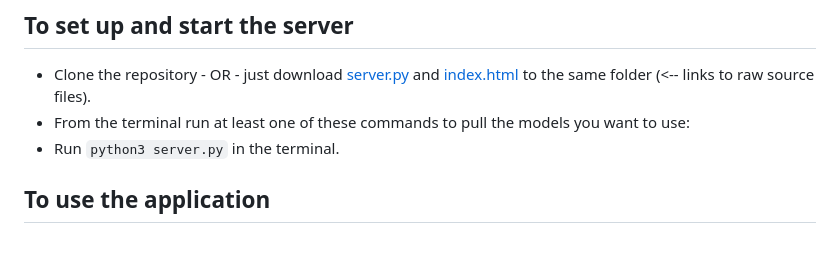
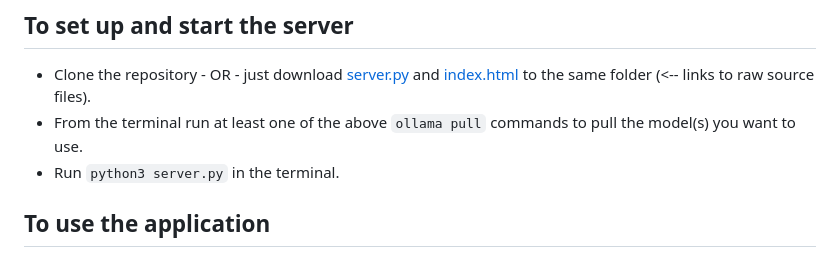
Before and after one commit to nicklansley/OllamaImageGenerator, a Markdown page: README.md, the part around the change. Drawn GitHub-style.

```diff
--- a/README.md
+++ b/README.md
@@ -41,7 +41,7 @@ ollama pull x/flux2-klein:latest
 
 ## To set up and start the server
 - Clone the repository - OR - just download <a href="https://raw.githubusercontent.com/nicklansley/OllamaImageGenerator/refs/heads/main/server.py">server.py</a> and <a href="https://raw.githubusercontent.com/nicklansley/OllamaImageGenerator/refs/heads/main/index.html">index.html</a> to the same folder (<-- links to raw source files).
-- From the terminal run at least one of these commands to pull the models you want to use:
+- From the terminal run at least one of the above `ollama pull` commands to pull the model(s) you want to use.
 - Run `python3 server.py` in the terminal.
 
 
```
